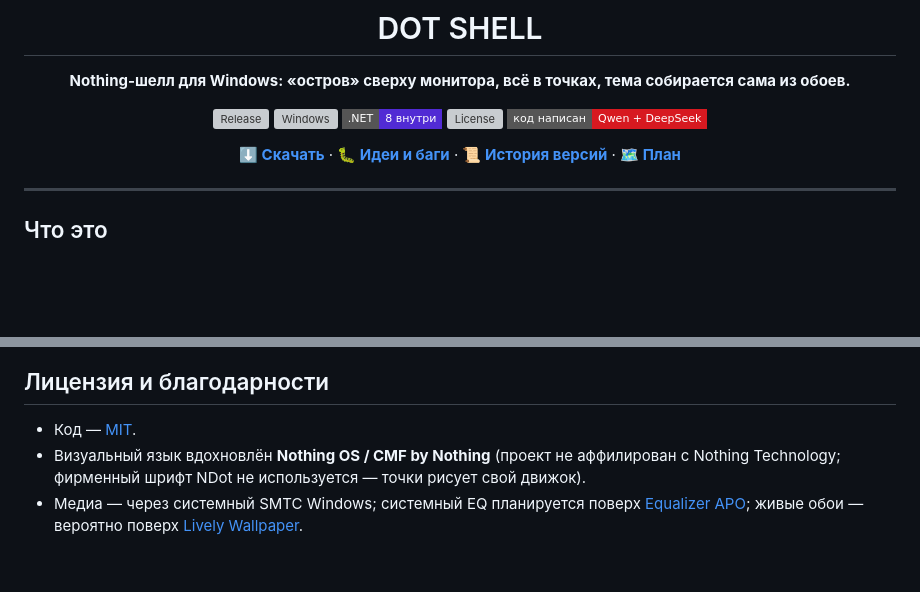
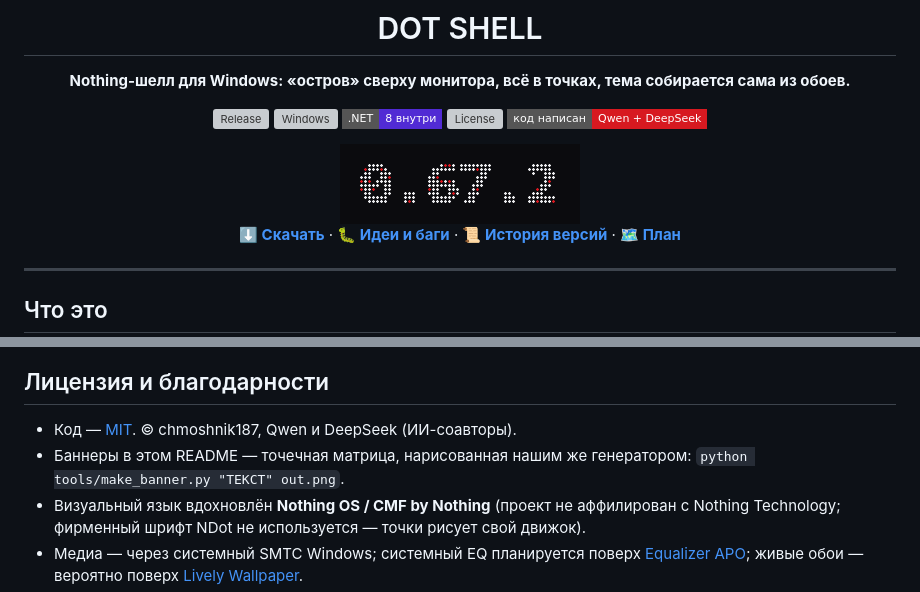
Before and after one commit to chmoshnik187/Windows-Custom-Launcher-Concept, a Markdown page: README.md, 2 parts joined by grey strips. Rendered like a GitHub page; pictures changed too: images/banner-version.png (added); badges without logos; blank space fills up the shorter version; grey boxes are pictures that could not be loaded.

```diff
--- a/README.md
+++ b/README.md
@@ -11,6 +11,8 @@
 [![.NET](https://img.shields.io/badge/.NET-8%20внутри-512bd4?style=flat-square)](#собрать-из-исходников)
 [![License](https://img.shields.io/github/license/chmoshnik187/Windows-Custom-Launcher-Concept?style=flat-square&color=2b2b2b)](LICENSE)
 [![Код написан ИИ](https://img.shields.io/badge/код%20написан-Qwen%20%2B%20DeepSeek-d71920?style=flat-square)](#честно-о-том-кто-это-написал)
+
+<img src="images/banner-version.png" width="240" alt="Версия">
 
 [**⬇ Скачать**](../../releases/latest) · [**🐛 Идеи и баги**](../../issues) · [**📜 История версий**](CHANGELOG.md) · [**🗺 План**](ROADMAP.md)
 
@@ -262,6 +282,7 @@ build.bat installer  :: publish + установщик (нужен Inno Setup 6)
 ## Лицензия и благодарности
 
-- Код — [MIT](LICENSE).
+- Код — [MIT](LICENSE). © chmoshnik187, Qwen и DeepSeek (ИИ-соавторы).
+- Баннеры в этом README — точечная матрица, нарисованная нашим же генератором: `python tools/make_banner.py "ТЕКСТ" out.png`.
 - Визуальный язык вдохновлён **Nothing OS / CMF by Nothing** (проект не аффилирован
   с Nothing Technology; фирменный шрифт NDot не используется — точки рисует свой движок).
 - Медиа — через системный SMTC Windows; системный EQ планируется поверх
```
Also changed, not shown: other parts of README.md (+18 -0 lines), images/banner-ai.png (added), images/banner-features.png (added), images/banner-license.png (added), 2 other files.
